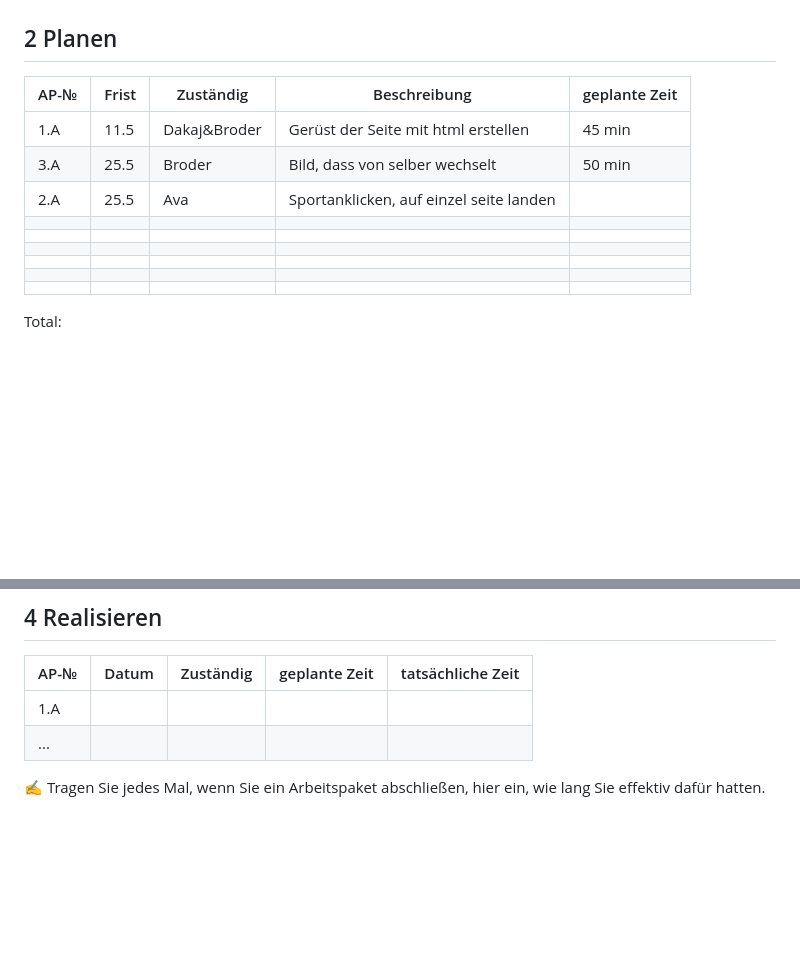
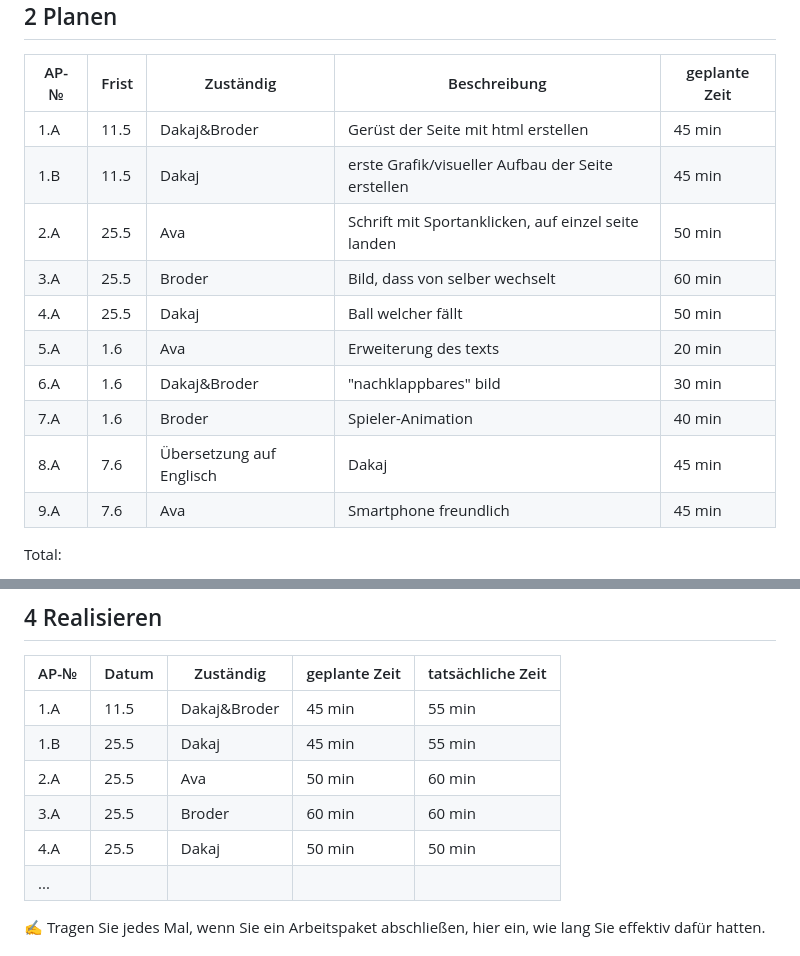
Before and after one commit to Tupacshakurfeateminem/LA_1600, a Markdown page: Projekdokumentation.md, 2 parts joined by grey strips. Drawn GitHub-style; blank space fills up the shorter version.

```diff
--- a/Projekdokumentation.md
+++ b/Projekdokumentation.md
@@ -56,14 +56,15 @@ Unsere Themenwahl ist eine Informative Seite zu den Sporten Fussball, Basketball
 | AP-№ | Frist | Zuständig | Beschreibung | geplante Zeit |
 | ---- | ----- | --------- | ------------ | ------------- |
 | 1.A  |  11.5  |  Dakaj&Broder | Gerüst der Seite mit html erstellen | 45 min   |
-| 3.A  | 25.5 | Broder   |  Bild, dass von selber wechselt   |   50 min    | | | | |
-|2.A | 25.5| Ava| Sportanklicken, auf einzel seite landen| |
-| | | | | |
-| | | | | |
-| | | | | |
-| | | | | |
-| | | | | |
-| | | | | |
+|1.B| 11.5 |Dakaj |erste Grafik/visueller Aufbau der Seite erstellen| 45 min |
+|2.A | 25.5| Ava| Schrift mit Sportanklicken, auf einzel seite landen| 50 min |
+| 3.A  | 25.5 | Broder   |  Bild, dass von selber wechselt   |   60 min    |
+|4.A | 25.5|Dakaj | Ball welcher fällt| 50 min |
+| 5.A|1.6| Ava|Erweiterung des texts | 20 min|
+|6.A |1.6 |Dakaj&Broder |"nachklappbares" bild| 30 min|
+|7.A |1.6 | Broder| Spieler-Animation| 40 min |
+|8.A |7.6|Übersetzung auf Englisch| Dakaj | 45 min |
+|9.A|7.6 |Ava |Smartphone freundlich| 45 min |
 
 Total:
 
@@ -79,7 +80,11 @@ Total:
 
 | AP-№ | Datum | Zuständig | geplante Zeit | tatsächliche Zeit |
 | ---- | ----- | --------- | ------------- | ----------------- |
-| 1.A  |       |           |               |                   |
+| 1.A  |   11.5    |  Dakaj&Broder         |   45 min            |    55 min               |
+| 1.B |  25.5     |   Dakaj        |    45 min           |     55 min              |
+| 2.A  | 25.5      |  Ava         |    50 min           |     60 min              |
+| 3.A  |    25.5   |  Broder        |   60 min            |     60 min              |
+| 4.A | 25.5      |  Dakaj        |    50 min           |       50 min            |
 | ...  |       |           |               |                   |
 
 ✍️ Tragen Sie jedes Mal, wenn Sie ein Arbeitspaket abschließen, hier ein, wie lang Sie effektiv dafür hatten.
```
